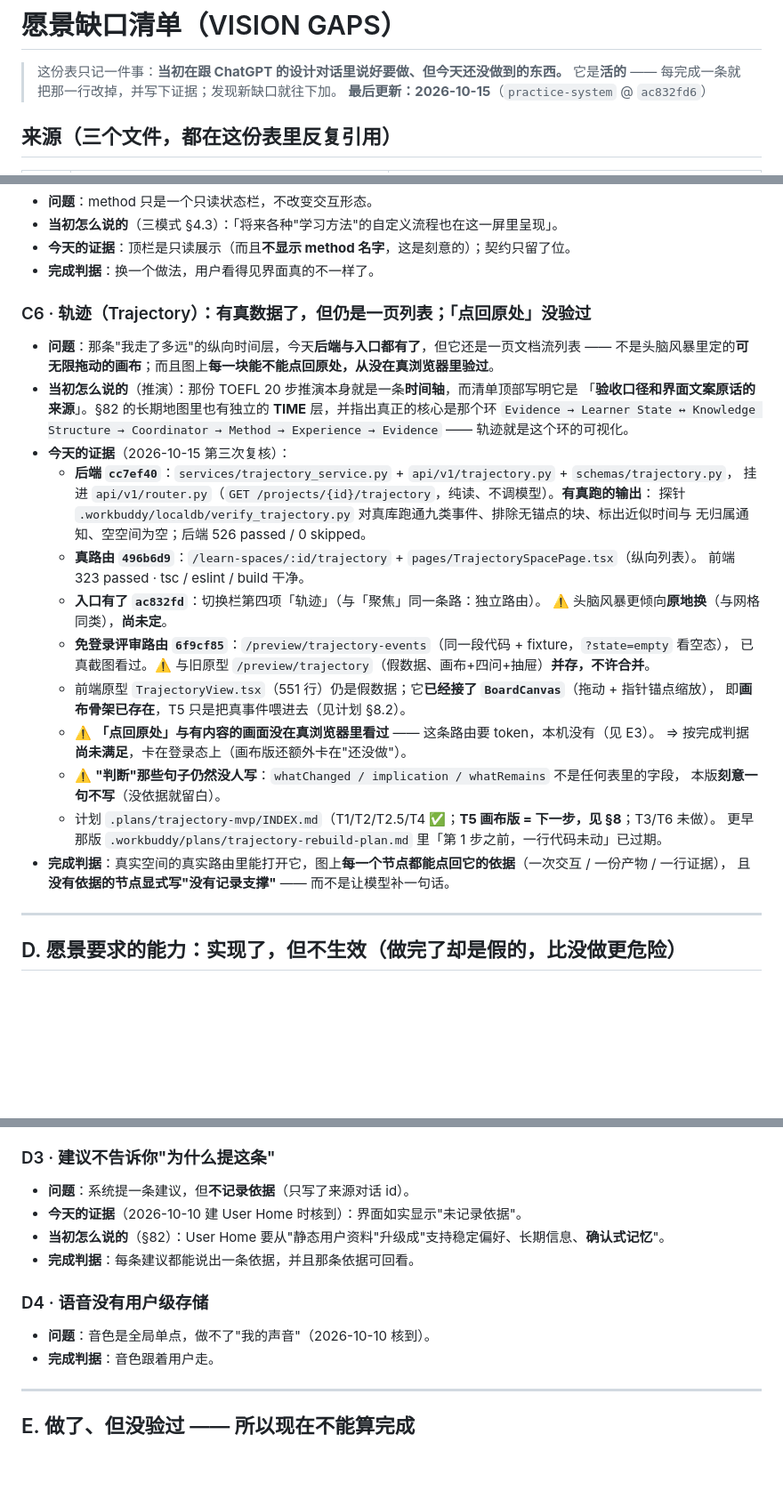
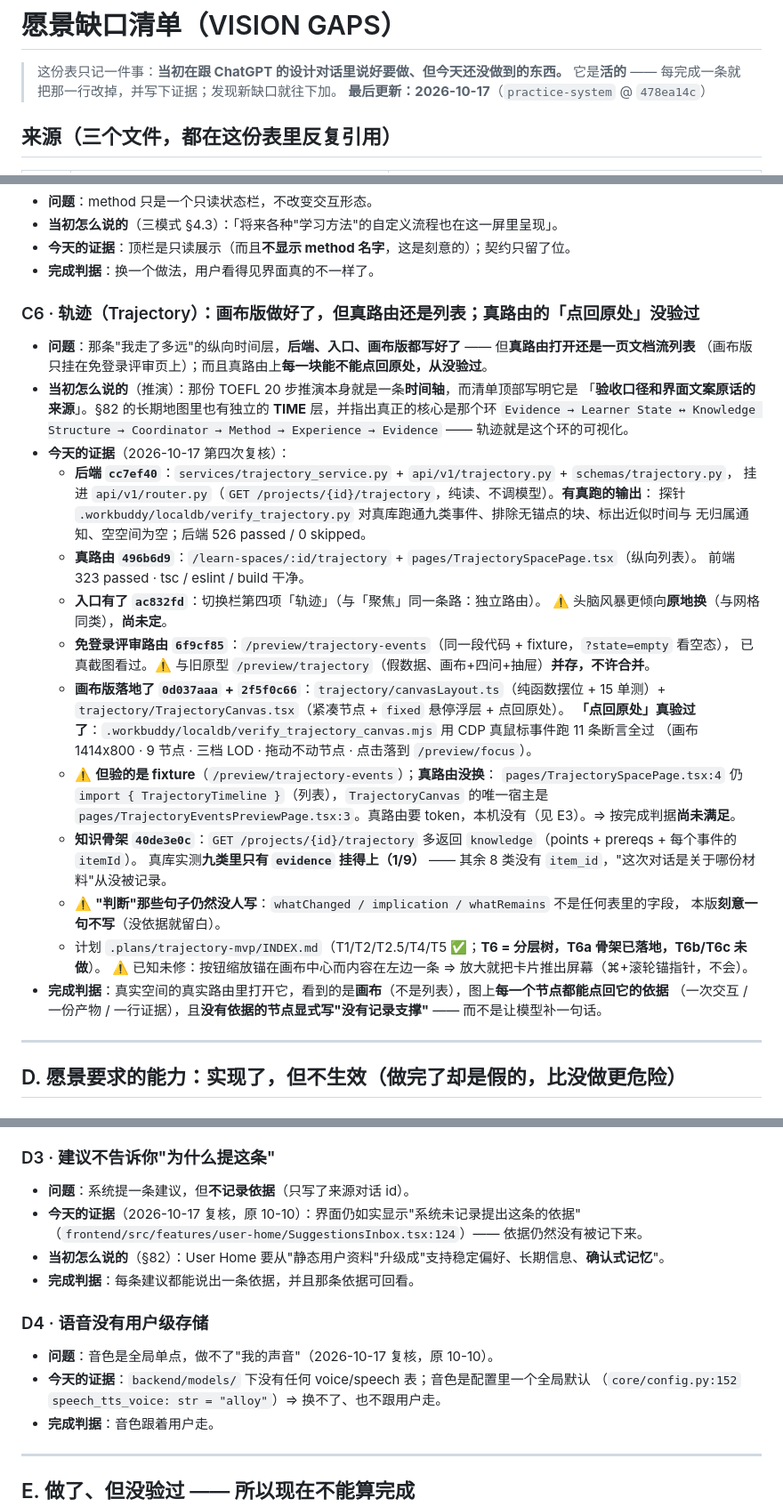
Before and after one commit to Lemma-AI-Projects/lemma-ai, a Markdown page: VISION_GAPS.md, 3 parts joined by grey strips. Shown at 89% size. GitHub-like rendering; blank space fills up the shorter version.

Commit message:
清单：每日对照的产出（C6 复核到画布版已落地，stamp 更到 478ea14c）

```diff
--- a/VISION_GAPS.md
+++ b/VISION_GAPS.md
@@ -2,7 +2,7 @@
 
 > 这份表只记一件事：**当初在跟 ChatGPT 的设计对话里说好要做、但今天还没做到的东西。**
 > 它是**活的** —— 每完成一条就把那一行改掉，并写下证据；发现新缺口就往下加。
-> **最后更新：2026-10-15**（`practice-system` @ `ac832fd6`）
+> **最后更新：2026-10-17**（`practice-system` @ `478ea14c`）
 
 ## 来源（三个文件，都在这份表里反复引用）
 
@@ -121,13 +121,13 @@
 - **今天的证据**：顶栏是只读展示（而且**不显示 method 名字**，这是刻意的）；契约只留了位。
 - **完成判据**：换一个做法，用户看得见界面真的不一样了。
 
-### C6 · 轨迹（Trajectory）：有真数据了，但仍是一页列表；「点回原处」没验过
-- **问题**：那条"我走了多远"的纵向时间层，今天**后端与入口都有了**，但它还是一页文档流列表 ——
-  不是头脑风暴里定的**可无限拖动的画布**；而且图上**每一块能不能点回原处，从没在真浏览器里验过**。
+### C6 · 轨迹（Trajectory）：画布版做好了，但真路由还是列表；真路由的「点回原处」没验过
+- **问题**：那条"我走了多远"的纵向时间层，**后端、入口、画布版都写好了** —— 但**真路由打开还是一页文档流列表**
+  （画布版只挂在免登录评审页上）；而且真路由上**每一块能不能点回原处，从没验过**。
 - **当初怎么说的**（推演）：那份 TOEFL 20 步推演本身就是一条**时间轴**，而清单顶部写明它是
   「**验收口径和界面文案原话的来源**」。§82 的长期地图里也有独立的 **TIME** 层，并指出真正的核心是那个环
   `Evidence → Learner State ↔ Knowledge Structure → Coordinator → Method → Experience → Evidence` —— 轨迹就是这个环的可视化。
-- **今天的证据**（2026-10-15 第三次复核）：
+- **今天的证据**（2026-10-17 第四次复核）：
   - **后端 `cc7ef40`**：`services/trajectory_service.py` + `api/v1/trajectory.py` + `schemas/trajectory.py`，
     挂进 `api/v1/router.py`（`GET /projects/{id}/trajectory`，纯读、不调模型）。**有真跑的输出**：
     探针 `.workbuddy/localdb/verify_trajectory.py` 对真库跑通九类事件、排除无锚点的块、标出近似时间与
@@ -138,16 +138,21 @@
     ⚠️ 头脑风暴更倾向**原地换**（与网格同类），**尚未定**。
   - **免登录评审路由 `6f9cf85`**：`/preview/trajectory-events`（同一段代码 + fixture，`?state=empty` 看空态），
     已真截图看过。⚠️ 与旧原型 `/preview/trajectory`（假数据、画布+四问+抽屉）**并存，不许合并**。
-  - 前端原型 `TrajectoryView.tsx`（551 行）仍是假数据；它**已经接了 `BoardCanvas`**（拖动 + 指针锚点缩放），
-    即**画布骨架已存在**，T5 只是把真事件喂进去（见计划 §8.2）。
-  - ⚠️ **「点回原处」与有内容的画面没在真浏览器里看过** —— 这条路由要 token，本机没有（见 E3）。
-    ⇒ 按完成判据**尚未满足**，卡在登录态上（画布版还额外卡在"还没做"）。
+  - **画布版落地了 `0d037aaa` + `2f5f0c66`**：`trajectory/canvasLayout.ts`（纯函数摆位 + 15 单测）+
+    `trajectory/TrajectoryCanvas.tsx`（紧凑节点 + `fixed` 悬停浮层 + 点回原处）。
+    **「点回原处」真验过了**：`.workbuddy/localdb/verify_trajectory_canvas.mjs` 用 CDP 真鼠标事件跑 11 条断言全过
+    （画布 1414x800 · 9 节点 · 三档 LOD · 拖动不动节点 · 点击落到 `/preview/focus`）。
+  - ⚠️ **但验的是 fixture**（`/preview/trajectory-events`）；**真路由没换**：
+    `pages/TrajectorySpacePage.tsx:4` 仍 `import { TrajectoryTimeline }`（列表），`TrajectoryCanvas`
+    的唯一宿主是 `pages/TrajectoryEventsPreviewPage.tsx:3`。真路由要 token，本机没有（见 E3）。⇒ 按完成判据**尚未满足**。
+  - **知识骨架 `40de3e0c`**：`GET /projects/{id}/trajectory` 多返回 `knowledge`（points + prereqs + 每个事件的 `itemId`）。
+    真库实测**九类里只有 `evidence` 挂得上（1/9）** —— 其余 8 类没有 `item_id`，"这次对话是关于哪份材料"从没被记录。
   - ⚠️ **"判断"那些句子仍然没人写**：`whatChanged / implication / whatRemains` 不是任何表里的字段，
     本版**刻意一句不写**（没依据就留白）。
-  - 计划 `.plans/trajectory-mvp/INDEX.md`（T1/T2/T2.5/T4 ✅；**T5 画布版 = 下一步，见 §8**；T3/T6 未做）。
-    更早那版 `.workbuddy/plans/trajectory-rebuild-plan.md` 里「第 1 步之前，一行代码未动」已过期。
-- **完成判据**：真实空间的真实路由里能打开它，图上**每一个节点都能点回它的依据**（一次交互 / 一份产物 / 一行证据），
-  且**没有依据的节点显式写"没有记录支撑"** —— 而不是让模型补一句话。
+  - 计划 `.plans/trajectory-mvp/INDEX.md`（T1/T2/T2.5/T4/T5 ✅；**T6 = 分层树，T6a 骨架已落地，T6b/T6c 未做**）。
+    ⚠️ 已知未修：按钮缩放锚在画布中心而内容在左边一条 ⇒ 放大就把卡片推出屏幕（⌘+滚轮锚指针，不会）。
+- **完成判据**：真实空间的真实路由里打开它，看到的是**画布**（不是列表），图上**每一个节点都能点回它的依据**
+  （一次交互 / 一份产物 / 一行证据），且**没有依据的节点显式写"没有记录支撑"** —— 而不是让模型补一句话。
 
 ---
 
@@ -164,12 +169,15 @@
 
 ### D3 · 建议不告诉你"为什么提这条"
 - **问题**：系统提一条建议，但**不记录依据**（只写了来源对话 id）。
-- **今天的证据**（2026-10-10 建 User Home 时核到）：界面如实显示"未记录依据"。
+- **今天的证据**（2026-10-17 复核，原 10-10）：界面仍如实显示"系统未记录提出这条的依据"
+  （`frontend/src/features/user-home/SuggestionsInbox.tsx:124`）—— 依据仍然没有被记下来。
 - **当初怎么说的**（§82）：User Home 要从"静态用户资料"升级成"支持稳定偏好、长期信息、**确认式记忆**"。
 - **完成判据**：每条建议都能说出一条依据，并且那条依据可回看。
 
 ### D4 · 语音没有用户级存储
-- **问题**：音色是全局单点，做不了"我的声音"（2026-10-10 核到）。
+- **问题**：音色是全局单点，做不了"我的声音"（2026-10-17 复核，原 10-10）。
+- **今天的证据**：`backend/models/` 下没有任何 voice/speech 表；音色是配置里一个全局默认
+  （`core/config.py:152` `speech_tts_voice: str = "alloy"`）⇒ 换不了、也不跟用户走。
 - **完成判据**：音色跟着用户走。
 
 ---
```
